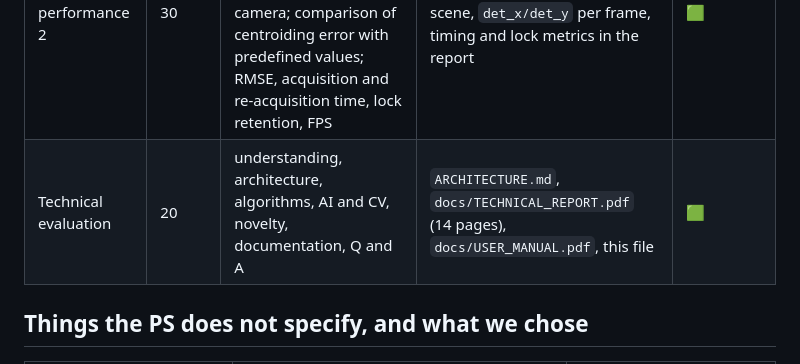
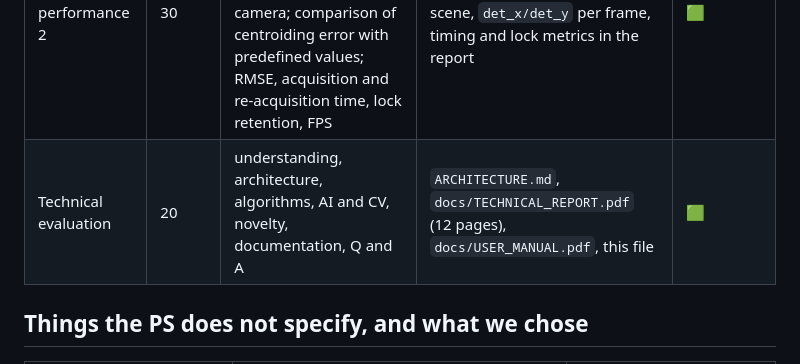
Before and after one commit to tanmayhutt/SIH26169, a Markdown page: COMPLIANCE.md, the part around the change. Drawn GitHub-style.

```diff
--- a/COMPLIANCE.md
+++ b/COMPLIANCE.md
@@ -68,7 +68,7 @@ Status: 🟩 implemented and verified, 🟨 implemented with a caveat, ⬜ not y
 | Functional verification | 20 | implementation of all mandatory functions, operational success, GUI | all eight functions demonstrable live; scenario picker; live tiles | 🟩 |
 | Benchmark performance 1 | 30 | execution of given scenarios; log of centroiding error; automatically generated performance logs | scenario YAML loads in one click; `centroid_err_px` per frame in `frames.csv`; report automatic | 🟩 (their file format may need a mapping) |
 | Benchmark performance 2 | 30 | video files (.mp4 @30 fps) covering a complete screen with noise and moving beacon; bypass the PTZ camera; comparison of centroiding error with predefined values; RMSE, acquisition and re-acquisition time, lock retention, FPS | Open video: simulator bypassed, frames used as the scene, `det_x/det_y` per frame, timing and lock metrics in the report | 🟩 |
-| Technical evaluation | 20 | understanding, architecture, algorithms, AI and CV, novelty, documentation, Q and A | `ARCHITECTURE.md`, `docs/TECHNICAL_REPORT.pdf` (14 pages), `docs/USER_MANUAL.pdf`, this file | 🟩 |
+| Technical evaluation | 20 | understanding, architecture, algorithms, AI and CV, novelty, documentation, Q and A | `ARCHITECTURE.md`, `docs/TECHNICAL_REPORT.pdf` (12 pages), `docs/USER_MANUAL.pdf`, this file | 🟩 |
 
 ## Things the PS does not specify, and what we chose
 
```
Also changed, not shown: PROGRESS.md (+1 -1 lines), docs/KNOWLEDGE_TRANSFER.md (+1 -1 lines).
